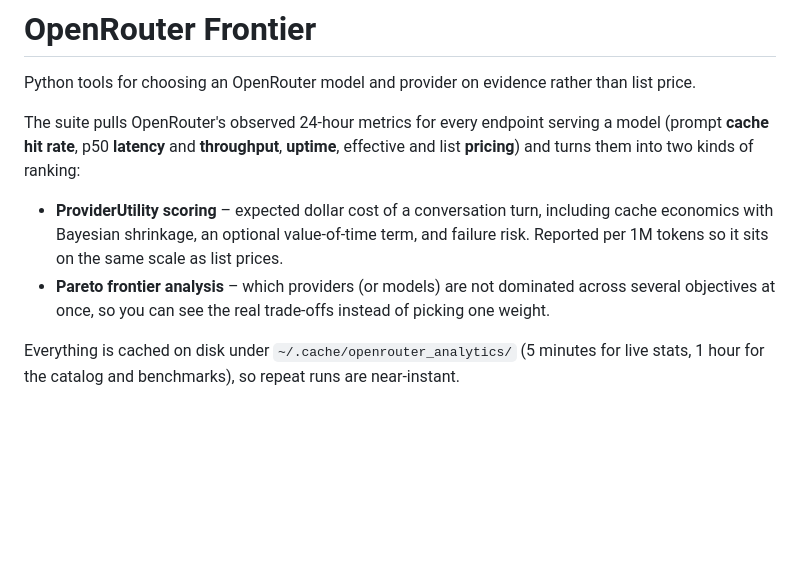
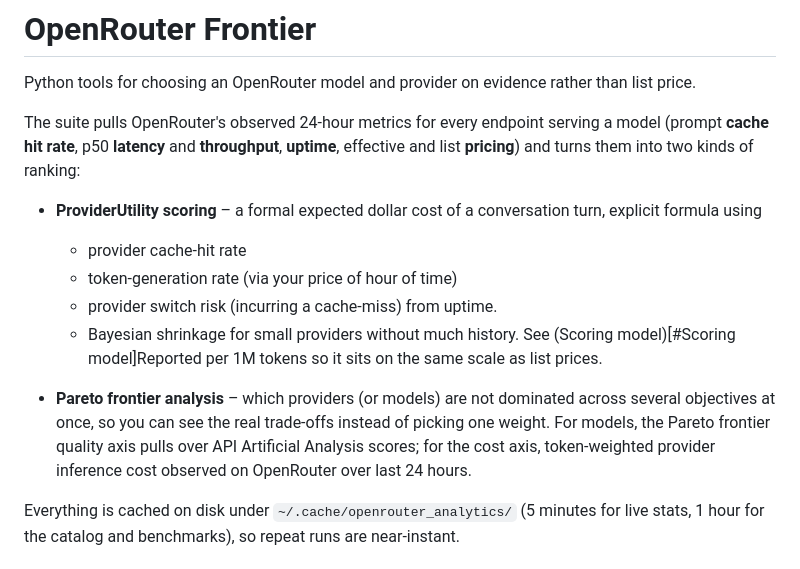
Before and after one commit to deep-blue-dark-red/openrouter-frontier, a Markdown page: README.md, the part around the change. Rendered like a GitHub page; blank space fills up the shorter version.

```diff
--- a/README.md
+++ b/README.md
@@ -6,11 +6,16 @@ The suite pulls OpenRouter's observed 24-hour metrics for every endpoint serving
 (prompt **cache hit rate**, p50 **latency** and **throughput**, **uptime**, effective and list
 **pricing**) and turns them into two kinds of ranking:
 
-- **ProviderUtility scoring** – expected dollar cost of a conversation turn, including cache
-  economics with Bayesian shrinkage, an optional value-of-time term, and failure risk. Reported
-  per 1M tokens so it sits on the same scale as list prices.
+- **ProviderUtility scoring** – a formal expected dollar cost of a conversation turn, explicit formula using
+  - provider cache-hit rate
+  - token-generation rate (via your price of hour of time)
+  - provider switch risk (incurring a cache-miss) from uptime.
+  - Bayesian shrinkage for small providers without much history.
+  See (Scoring model)[#Scoring model]Reported per 1M tokens so it sits on the same scale as list prices.
+
 - **Pareto frontier analysis** – which providers (or models) are not dominated across several
   objectives at once, so you can see the real trade-offs instead of picking one weight.
+For models, the Pareto frontier quality axis pulls over API Artificial Analysis scores; for the cost axis, token-weighted provider inference cost observed on OpenRouter over last 24 hours.
 
 Everything is cached on disk under `~/.cache/openrouter_analytics/` (5 minutes for live
 stats, 1 hour for the catalog and benchmarks), so repeat runs are near-instant.
```
